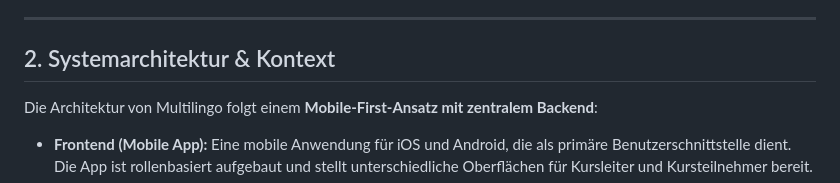
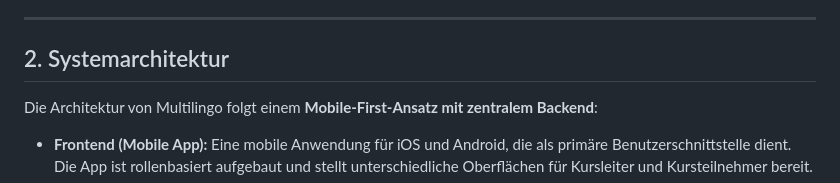
Before and after one commit to 25-26-dritte-Klassen-PRE-SYP/repo4copilot-test-team-die-multikulties, a Markdown page: docs/multilingo_technischer_entwurf (1).md, the part around the change. Drawn GitHub-style.

```diff
--- a/docs/multilingo_technischer_entwurf (1).md
+++ b/docs/multilingo_technischer_entwurf (1).md
@@ -8,7 +8,7 @@ Die Lösung fokussiert sich auf eine klare Trennung von Frontend, Backend und Da
 
 ---
 
-## 2. Systemarchitektur & Kontext
+## 2. Systemarchitektur
 
 Die Architektur von Multilingo folgt einem **Mobile‑First‑Ansatz mit zentralem Backend**:
 
```
